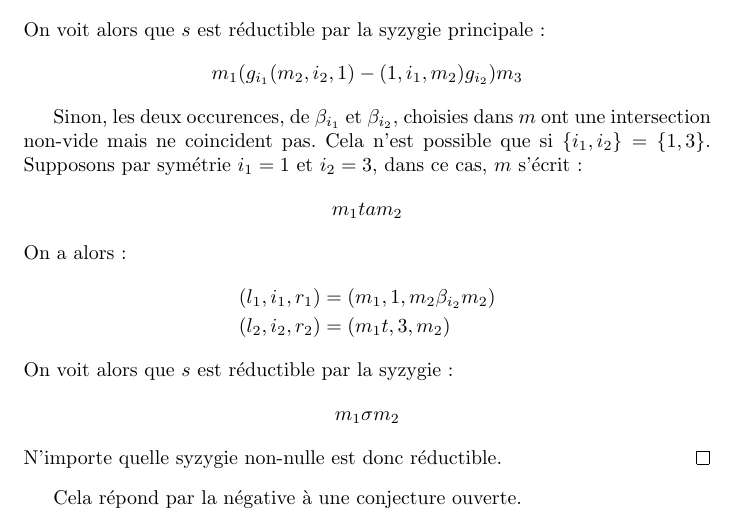
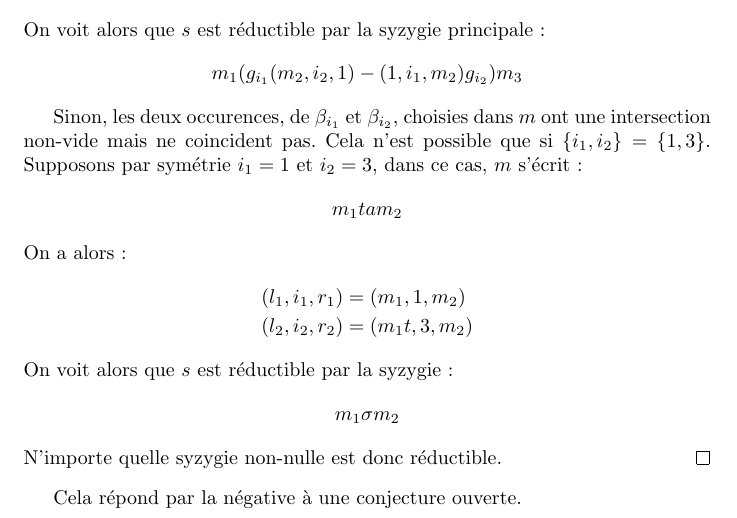
Before and after one commit to Arturgo/Groebner, a LaTeX document (rapport.tex): part of page 16 of 16, cut so that both start at the same text. Compiled offline with pdfLaTeX.

Commit message:
Correction typo

```diff
--- a/rapport.tex
+++ b/rapport.tex
@@ -538,7 +538,7 @@ $$\sigma := (t, 3, 1) + (1, 2, 1) - (1, 1, 1)$$
 	$$m_1 ta m_2$$
 	On a alors~:
 	\begin{align*}
-		(l_1, i_1, r_1) &= (m_1, 1, m_2 \beta_{i_2} m_2) \\
+		(l_1, i_1, r_1) &= (m_1, 1, m_2) \\
 		(l_2, i_2, r_2) &= (m_1 t, 3, m_2)
 	\end{align*}
 	On voit alors que $s$ est réductible par la syzygie~:
```
Also changed, not shown: rapport.pdf.
